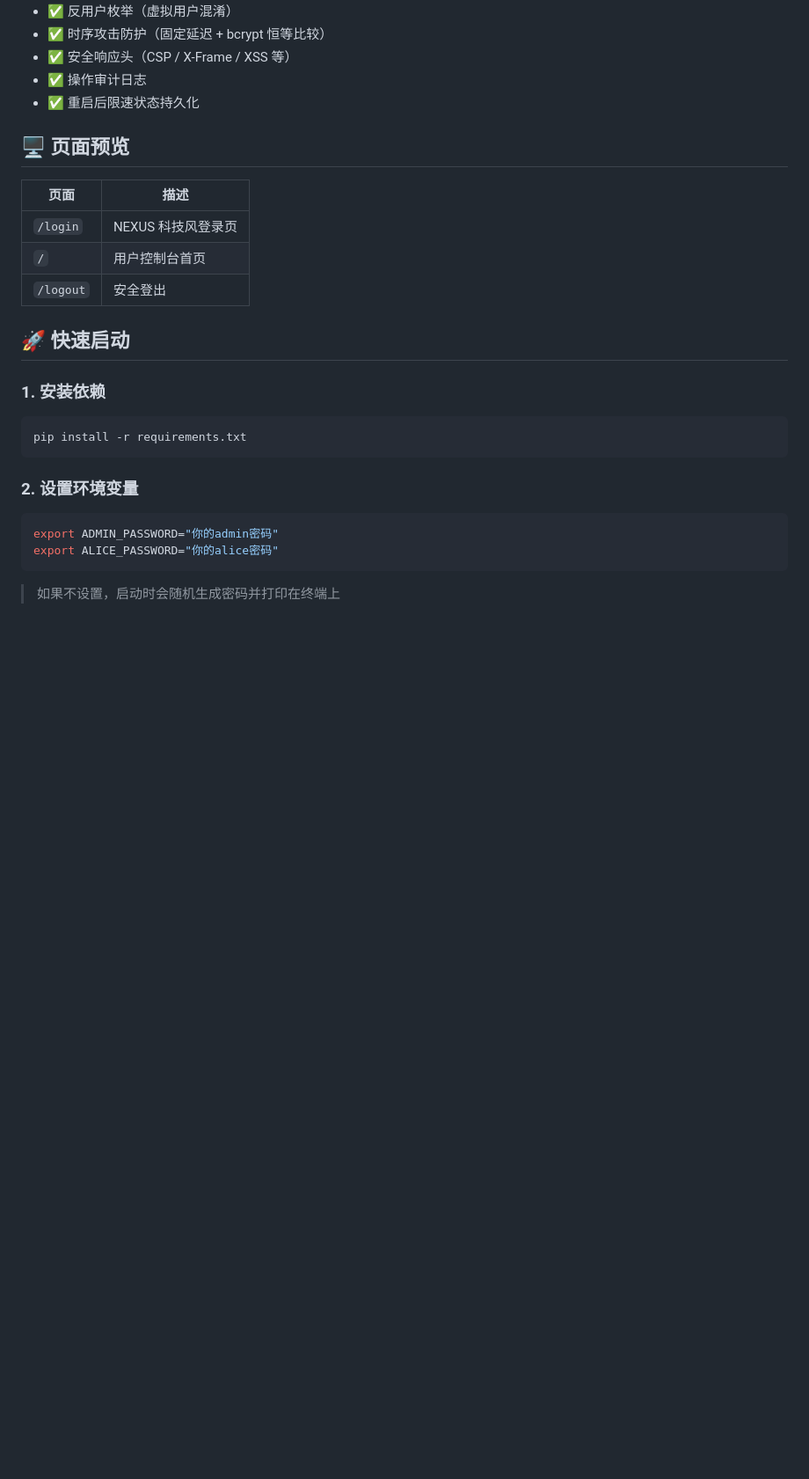
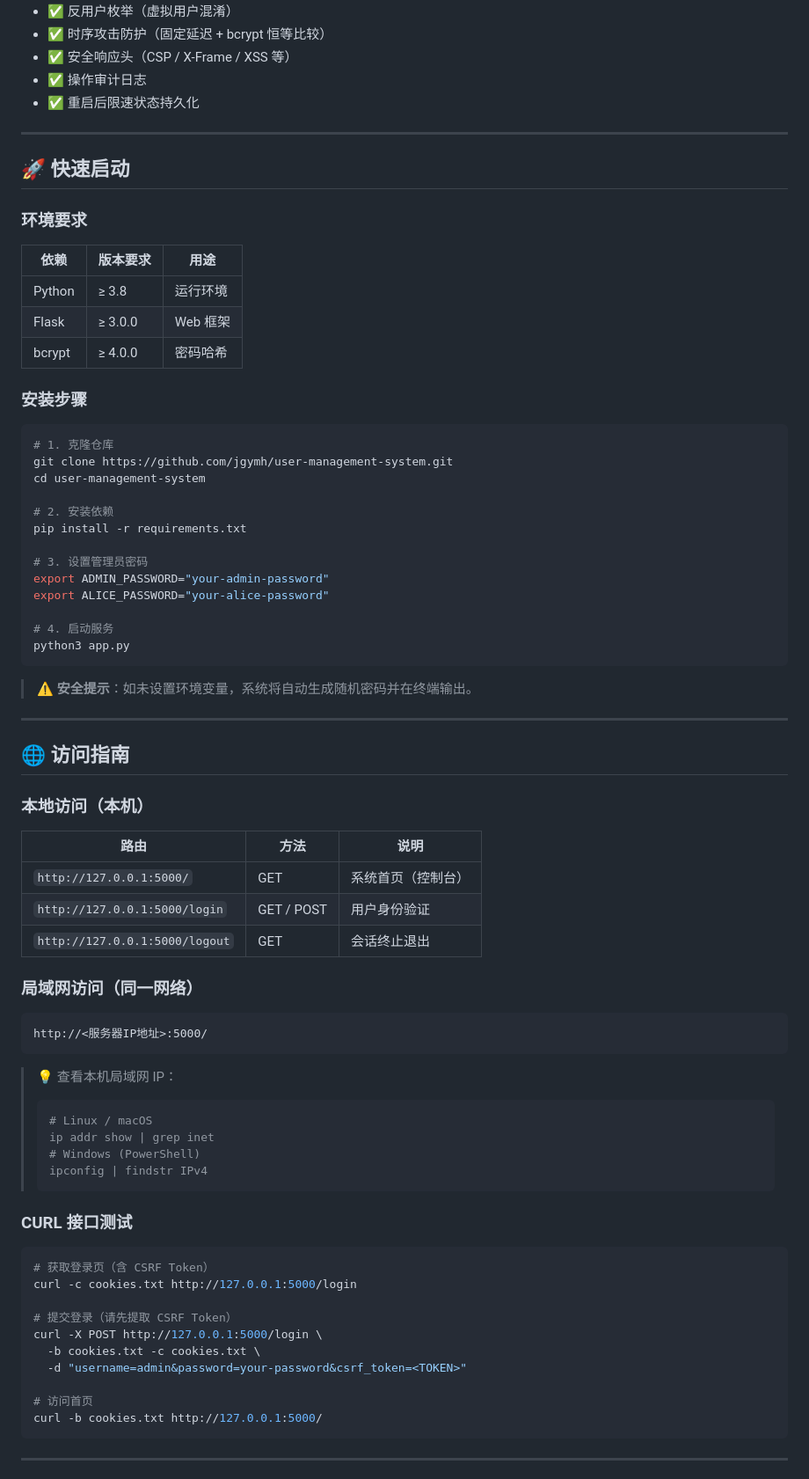
Before and after one commit to jgymh/user-management-system, a Markdown page: README.md, the part around one of its changes. Shown at 88% size. GitHub-like rendering; blank space fills up the shorter version.

Commit message:
docs: 重构 README，访问指南规范化
- 本地/局域网/CURL 三层访问说明
- 漏洞修复清单表格化（含编号/等级/方案）
- 生产部署增加 Nginx 反向代理配置
- 新增安全评分卡和许可协议

````diff
--- a/README.md
+++ b/README.md
@@ -18,28 +19,78 @@
 - ✅ 操作审计日志
 - ✅ 重启后限速状态持久化
 
-## 🖥️ 页面预览
-
-| 页面 | 描述 |
-|------|------|
-| `/login` | NEXUS 科技风登录页 |
-| `/` | 用户控制台首页 |
-| `/logout` | 安全登出 |
+---
 
 ## 🚀 快速启动
 
-### 1. 安装依赖
+### 环境要求
+
+| 依赖 | 版本要求 | 用途 |
+|------|---------|------|
+| Python | ≥ 3.8 | 运行环境 |
+| Flask | ≥ 3.0.0 | Web 框架 |
+| bcrypt | ≥ 4.0.0 | 密码哈希 |
+
+### 安装步骤
 
 ```bash
+# 1. 克隆仓库
+git clone https://github.com/jgymh/user-management-system.git
+cd user-management-system
+
+# 2. 安装依赖
 pip install -r requirements.txt
+
+# 3. 设置管理员密码
+export ADMIN_PASSWORD="your-admin-password"
+export ALICE_PASSWORD="your-alice-password"
+
+# 4. 启动服务
+python3 app.py
 ```
 
-### 2. 设置环境变量
+> ⚠️ **安全提示**：如未设置环境变量，系统将自动生成随机密码并在终端输出。
+
+---
+
+## 🌐 访问指南
+
+### 本地访问（本机）
+
+| 路由 | 方法 | 说明 |
+|------|------|------|
+| `http://127.0.0.1:5000/` | GET | 系统首页（控制台） |
+| `http://127.0.0.1:5000/login` | GET / POST | 用户身份验证 |
+| `http://127.0.0.1:5000/logout` | GET | 会话终止退出 |
+
+### 局域网访问（同一网络）
+
+```
+http://<服务器IP地址>:5000/
+```
+
+> 💡 查看本机局域网 IP：
+> ```bash
+> # Linux / macOS
+> ip addr show | grep inet
+> # Windows (PowerShell)
+> ipconfig | findstr IPv4
+> ```
+
+### CURL 接口测试
 
 ```bash
-export ADMIN_PASSWORD="你的admin密码"
-export ALICE_PASSWORD="你的alice密码"
+# 获取登录页（含 CSRF Token）
+curl -c cookies.txt http://127.0.0.1:5000/login
+
+# 提交登录（请先提取 CSRF Token）
+curl -X POST http://127.0.0.1:5000/login \
+  -b cookies.txt -c cookies.txt \
+  -d "username=admin&password=your-password&csrf_token=<TOKEN>"
+
+# 访问首页
+curl -b cookies.txt http://127.0.0.1:5000/
 ```
 
-> 如果不设置，启动时会随机生成密码并打印在终端上
+---
 
````
Also changed, not shown: other parts of README.md (+138 -79 lines).
